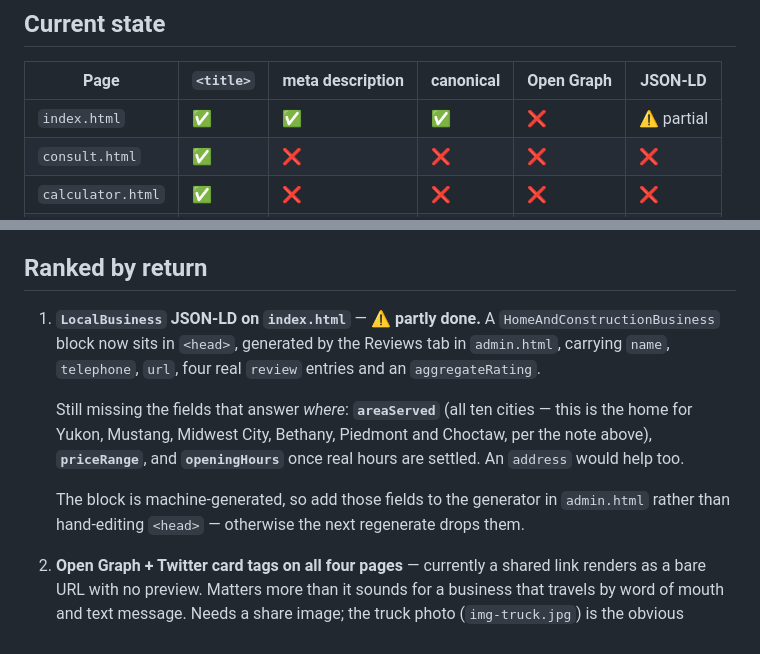
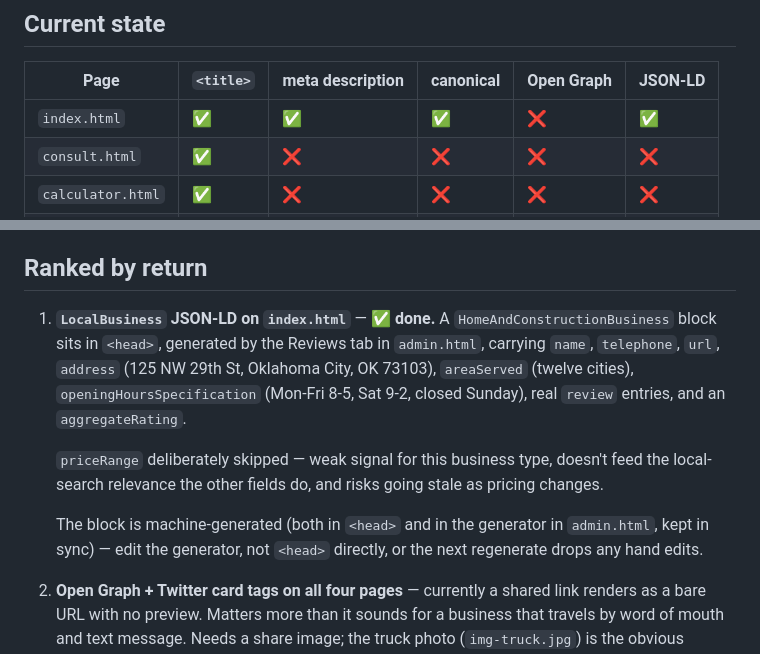
Before and after one commit to sudsmonkey/Suds-calculator-, a Markdown page: SEO-BACKLOG.md, 2 parts joined by grey strips. Drawn GitHub-style.

Commit message:
Mark LocalBusiness JSON-LD item done in SEO backlog

```diff
--- a/SEO-BACKLOG.md
+++ b/SEO-BACKLOG.md
@@ -7,7 +7,7 @@ Nothing here is urgent; none of it is blocking. Audited 2026-08-14.
 
 | Page | `<title>` | meta description | canonical | Open Graph | JSON-LD |
 |------|-----------|------------------|-----------|------------|---------|
-| `index.html` | ✅ | ✅ | ✅ | ❌ | ⚠️ partial |
+| `index.html` | ✅ | ✅ | ✅ | ❌ | ✅ |
 | `consult.html` | ✅ | ❌ | ❌ | ❌ | ❌ |
 | `calculator.html` | ✅ | ❌ | ❌ | ❌ | ❌ |
 | `calendar.html` | ✅ | ❌ | ❌ | ❌ | ❌ |
@@ -36,19 +36,20 @@ footer.
 
 ## Ranked by return
 
-1. **`LocalBusiness` JSON-LD on `index.html`** — ⚠️ **partly done.** A
-   `HomeAndConstructionBusiness` block now sits in `<head>`, generated by the
-   Reviews tab in `admin.html`, carrying `name`, `telephone`, `url`, four real
-   `review` entries and an `aggregateRating`.
+1. **`LocalBusiness` JSON-LD on `index.html`** — ✅ **done.** A
+   `HomeAndConstructionBusiness` block sits in `<head>`, generated by the
+   Reviews tab in `admin.html`, carrying `name`, `telephone`, `url`, `address`
+   (125 NW 29th St, Oklahoma City, OK 73103), `areaServed` (twelve cities),
+   `openingHoursSpecification` (Mon-Fri 8-5, Sat 9-2, closed Sunday), real
+   `review` entries, and an `aggregateRating`.
 
-   Still missing the fields that answer *where*: **`areaServed`** (all ten
-   cities — this is the home for Yukon, Mustang, Midwest City, Bethany,
-   Piedmont and Choctaw, per the note above), **`priceRange`**, and
-   **`openingHours`** once real hours are settled. An `address` would help too.
+   `priceRange` deliberately skipped — weak signal for this business type,
+   doesn't feed the local-search relevance the other fields do, and risks
+   going stale as pricing changes.
 
-   The block is machine-generated, so add those fields to the generator in
-   `admin.html` rather than hand-editing `<head>` — otherwise the next
-   regenerate drops them.
+   The block is machine-generated (both in `<head>` and in the generator in
+   `admin.html`, kept in sync) — edit the generator, not `<head>` directly,
+   or the next regenerate drops any hand edits.
 
 2. **Open Graph + Twitter card tags on all four pages** — currently a shared
    link renders as a bare URL with no preview. Matters more than it sounds for
```
